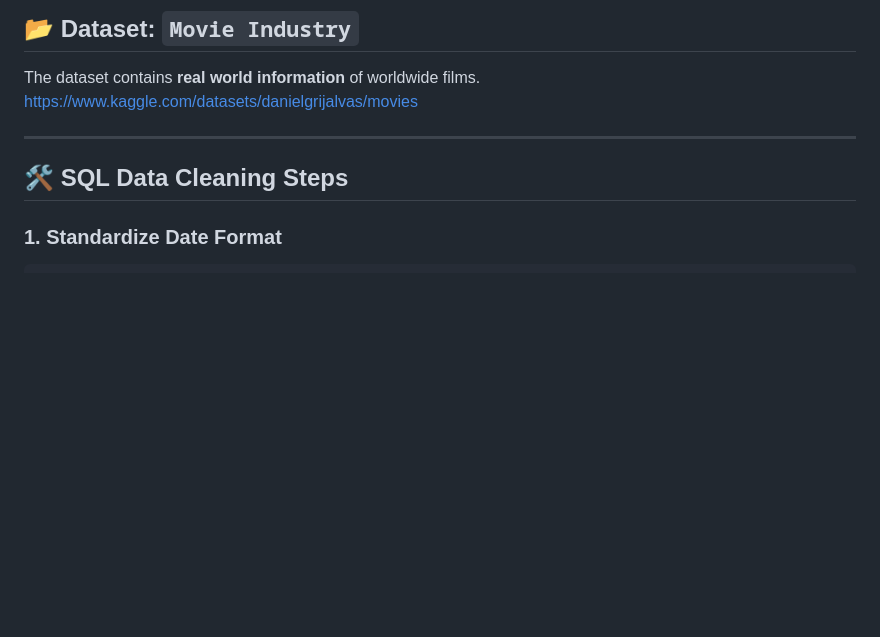
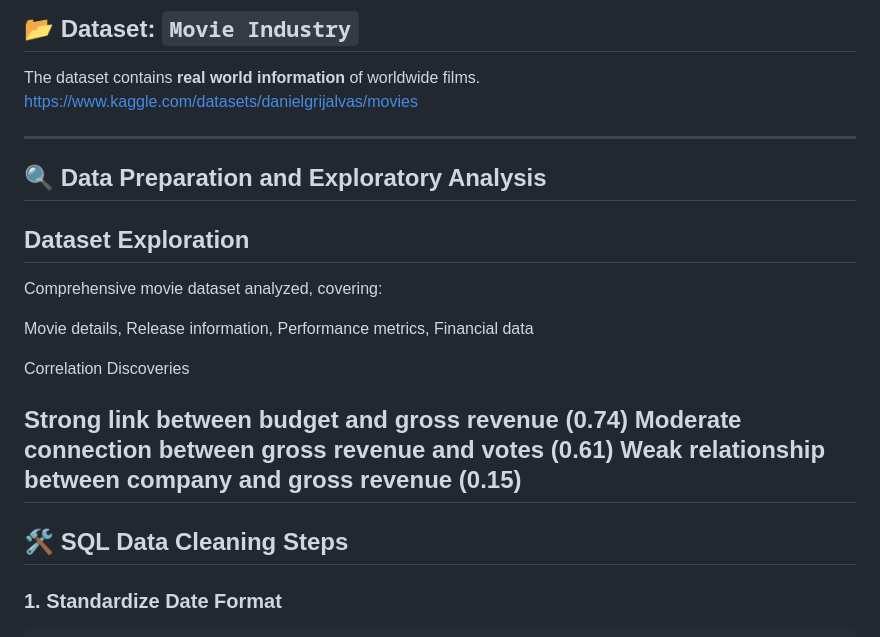
Before and after one commit to AssafHIT/Movies-Dataset-Analysis, a Markdown page: README.md, the part around the change. Drawn GitHub-style; blank space fills up the shorter version.

```diff
--- a/README.md
+++ b/README.md
@@ -20,6 +20,19 @@ The goal is to:
 ## 📂 Dataset: `Movie Industry`
 The dataset contains **real world information** of worldwide films. https://www.kaggle.com/datasets/danielgrijalvas/movies
 
+---
+
+## 🔍 Data Preparation and Exploratory Analysis
+## Dataset Exploration
+Comprehensive movie dataset analyzed, covering:
+
+Movie details, Release information, Performance metrics, Financial data
+
+Correlation Discoveries
+
+Strong link between budget and gross revenue (0.74)
+Moderate connection between gross revenue and votes (0.61)
+Weak relationship between company and gross revenue (0.15)
 ---
 
 ## 🛠️ SQL Data Cleaning Steps
```
